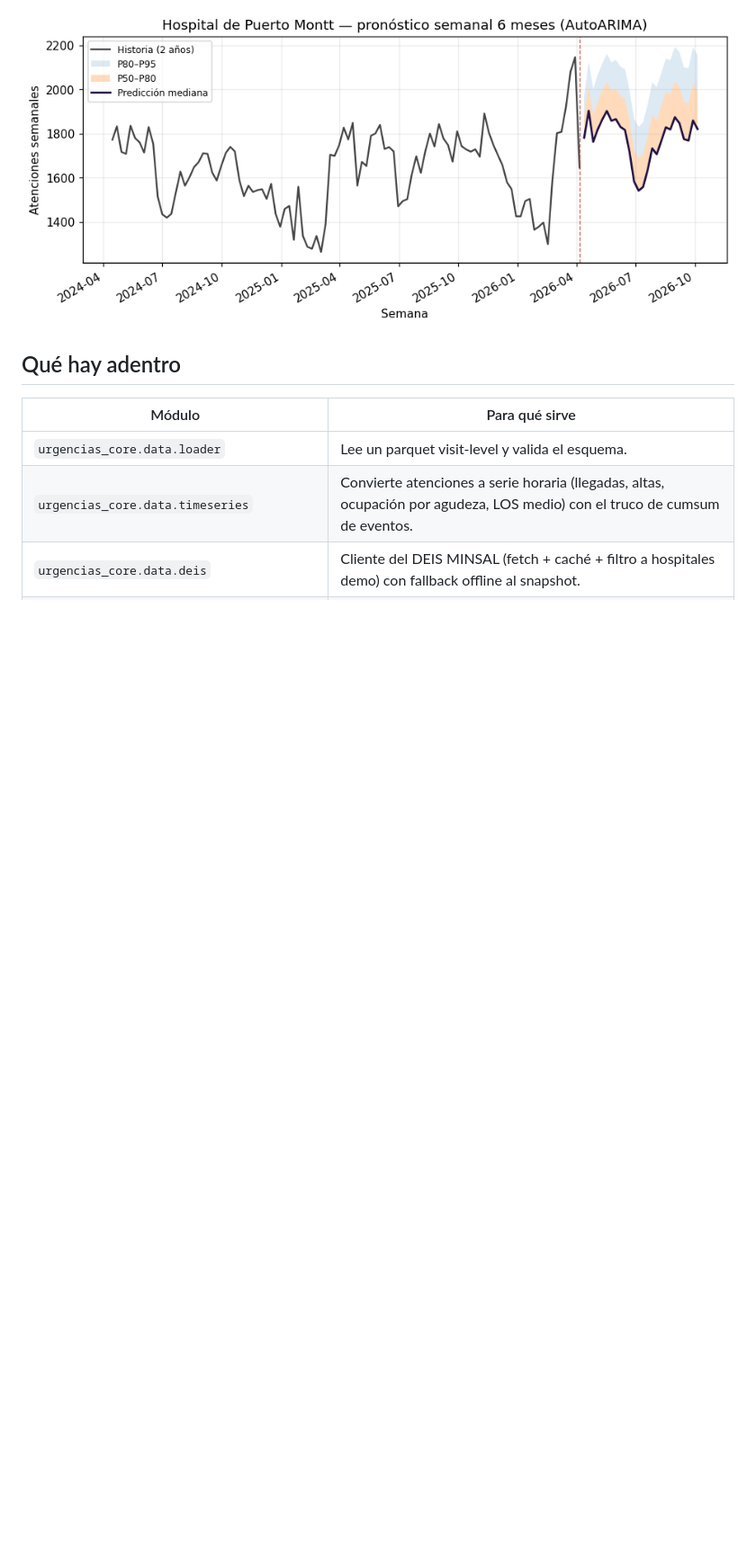
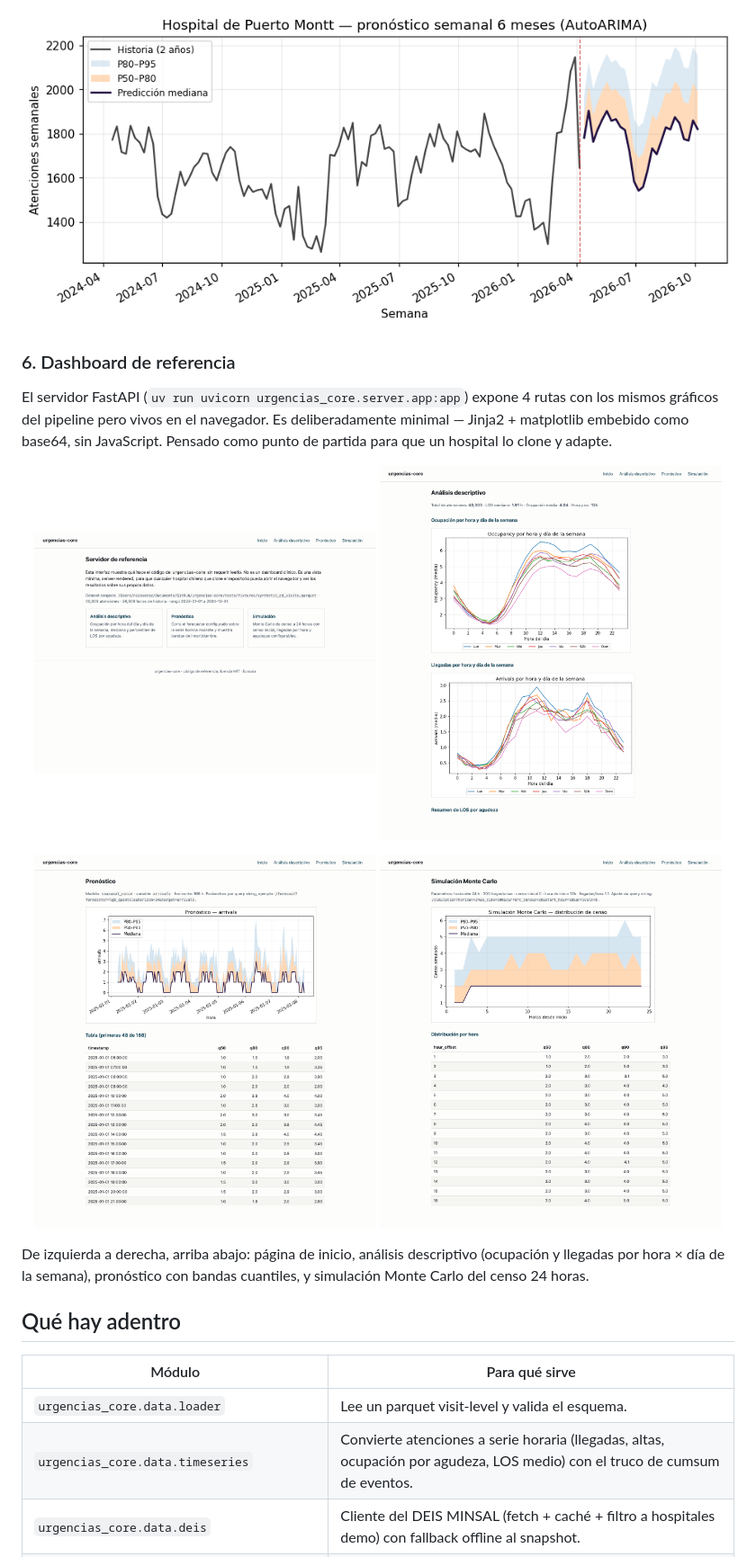
Before and after one commit to nicoveraz/urgencias-core, a Markdown page: README.md, the part around the change. Shown at 90% size. GitHub-like rendering; pictures changed too: docs/img/dashboard_baseline.png (added), docs/img/dashboard_forecast.png (added), docs/img/dashboard_index.png (added); blank space fills up the shorter version.

Commit message:
docs: add dashboard screenshots to Spanish README
Capturas de las 4 rutas del servidor FastAPI (inicio, análisis
descriptivo, pronóstico, simulación) en grilla 2x2. Generadas con
Chrome headless contra la fixture sintética incluida. Pesa ~560 KB
total en docs/img/.

Co-Authored-By: Claude Opus 4.6 (1M context) <noreply@anthropic.com>

```diff
--- a/README.md
+++ b/README.md
@@ -104,6 +104,28 @@ planificación de turnos, presupuesto e insumos. La banda P80–P95 se
 ensancha con el horizonte, como es de esperar.
 
 ![Forecast 6 meses Puerto Montt](docs/img/deis_forecast_hospital_base_puerto_montt.png)
+
+### 6. Dashboard de referencia
+
+El servidor FastAPI (`uv run uvicorn urgencias_core.server.app:app`)
+expone 4 rutas con los mismos gráficos del pipeline pero vivos en el
+navegador. Es deliberadamente minimal — Jinja2 + matplotlib embebido
+como base64, sin JavaScript. Pensado como punto de partida para que un
+hospital lo clone y adapte.
+
+<p align="center">
+<img src="docs/img/dashboard_index.png" width="48%" alt="Dashboard - inicio"/>
+<img src="docs/img/dashboard_baseline.png" width="48%" alt="Dashboard - análisis descriptivo"/>
+</p>
+<p align="center">
+<img src="docs/img/dashboard_forecast.png" width="48%" alt="Dashboard - pronóstico"/>
+<img src="docs/img/dashboard_simulation.png" width="48%" alt="Dashboard - simulación"/>
+</p>
+
+De izquierda a derecha, arriba abajo: página de inicio, análisis
+descriptivo (ocupación y llegadas por hora × día de la semana),
+pronóstico con bandas cuantiles, y simulación Monte Carlo del censo
+24 horas.
 
 ## Qué hay adentro
 
```
